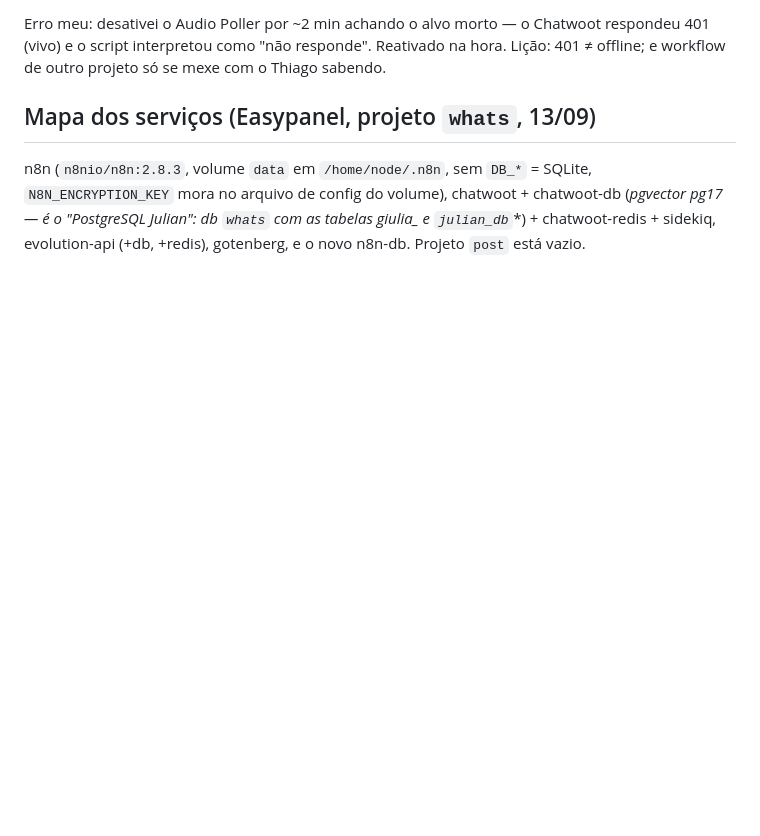
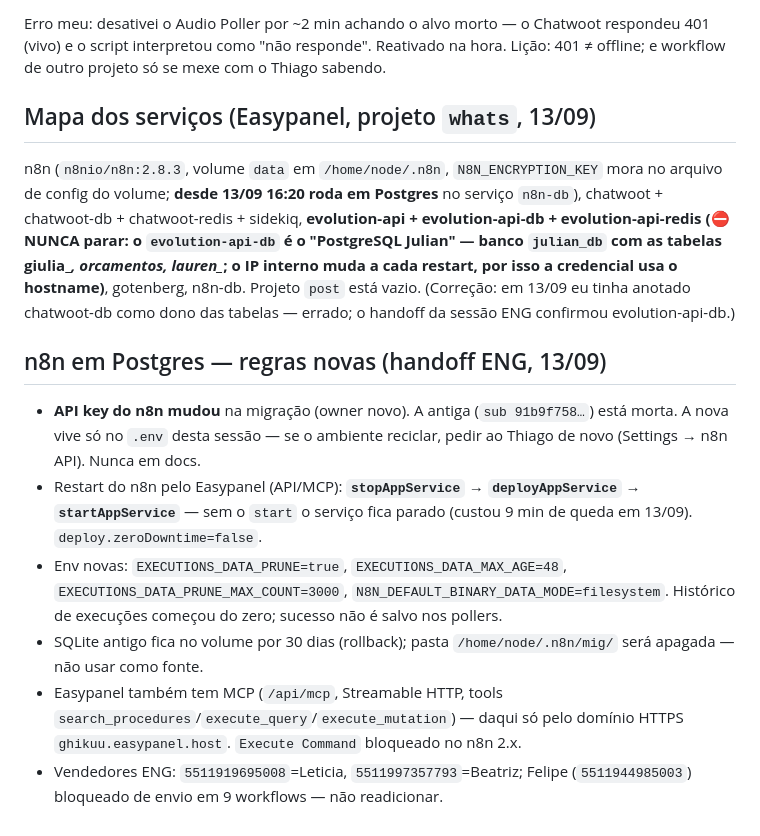
Before and after one commit to thiagonicezio22/thiagoteste, a Markdown page: docs/OPERACAO-ACESSOS.md, the part around the change. Drawn GitHub-style; blank space fills up the shorter version.

Commit message:
Migracao n8n->Postgres concluida (sessao ENG) e verificada: 51/51 ids, 18 GIULIA ativos, credenciais e ponta a ponta OK; docs corrigidas (evolution-api-db e o PostgreSQL Julian, regras de restart, API key nova)
Co-Authored-By: Claude Fable 5.1 <noreply@anthropic.com>
Claude-Session: https://claude.ai/code/session_01JC1xBPnuBK3W4rrKkqZNQL

```diff
--- a/docs/OPERACAO-ACESSOS.md
+++ b/docs/OPERACAO-ACESSOS.md
@@ -114,8 +114,31 @@ se mexe com o Thiago sabendo.
 
 ## Mapa dos serviços (Easypanel, projeto `whats`, 13/09)
 
-n8n (`n8nio/n8n:2.8.3`, volume `data` em `/home/node/.n8n`, sem `DB_*` = SQLite,
-`N8N_ENCRYPTION_KEY` mora no arquivo de config do volume), chatwoot +
-chatwoot-db (**pgvector pg17 — é o "PostgreSQL Julian": db `whats` com as
-tabelas giulia_* e `julian_db`**) + chatwoot-redis + sidekiq, evolution-api
-(+db, +redis), gotenberg, e o novo n8n-db. Projeto `post` está vazio.
+n8n (`n8nio/n8n:2.8.3`, volume `data` em `/home/node/.n8n`,
+`N8N_ENCRYPTION_KEY` mora no arquivo de config do volume; **desde 13/09
+16:20 roda em Postgres** no serviço `n8n-db`), chatwoot + chatwoot-db +
+chatwoot-redis + sidekiq, **evolution-api + evolution-api-db + evolution-api-redis
+(⛔ NUNCA parar: o `evolution-api-db` é o "PostgreSQL Julian" — banco
+`julian_db` com as tabelas giulia_*, orcamentos, lauren_*; o IP interno muda
+a cada restart, por isso a credencial usa o hostname)**, gotenberg, n8n-db.
+Projeto `post` está vazio. (Correção: em 13/09 eu tinha anotado chatwoot-db
+como dono das tabelas — errado; o handoff da sessão ENG confirmou evolution-api-db.)
+
+## n8n em Postgres — regras novas (handoff ENG, 13/09)
+
+- **API key do n8n mudou** na migração (owner novo). A antiga (`sub 91b9f758…`)
+  está morta. A nova vive só no `.env` desta sessão — se o ambiente reciclar,
+  pedir ao Thiago de novo (Settings → n8n API). Nunca em docs.
+- Restart do n8n pelo Easypanel (API/MCP): **`stopAppService` →
+  `deployAppService` → `startAppService`** — sem o `start` o serviço fica
+  parado (custou 9 min de queda em 13/09). `deploy.zeroDowntime=false`.
+- Env novas: `EXECUTIONS_DATA_PRUNE=true`, `EXECUTIONS_DATA_MAX_AGE=48`,
+  `EXECUTIONS_DATA_PRUNE_MAX_COUNT=3000`, `N8N_DEFAULT_BINARY_DATA_MODE=filesystem`.
+  Histórico de execuções começou do zero; sucesso não é salvo nos pollers.
+- SQLite antigo fica no volume por 30 dias (rollback); pasta
+  `/home/node/.n8n/mig/` será apagada — não usar como fonte.
+- Easypanel também tem MCP (`/api/mcp`, Streamable HTTP, tools
+  `search_procedures`/`execute_query`/`execute_mutation`) — daqui só pelo
+  domínio HTTPS `ghikuu.easypanel.host`. `Execute Command` bloqueado no n8n 2.x.
+- Vendedores ENG: `5511919695008`=Leticia, `5511997357793`=Beatriz; Felipe
+  (`5511944985003`) bloqueado de envio em 9 workflows — não readicionar.
```
Also changed, not shown: docs/MIGRACAO-N8N-POSTGRES.md (+17 -0 lines).
